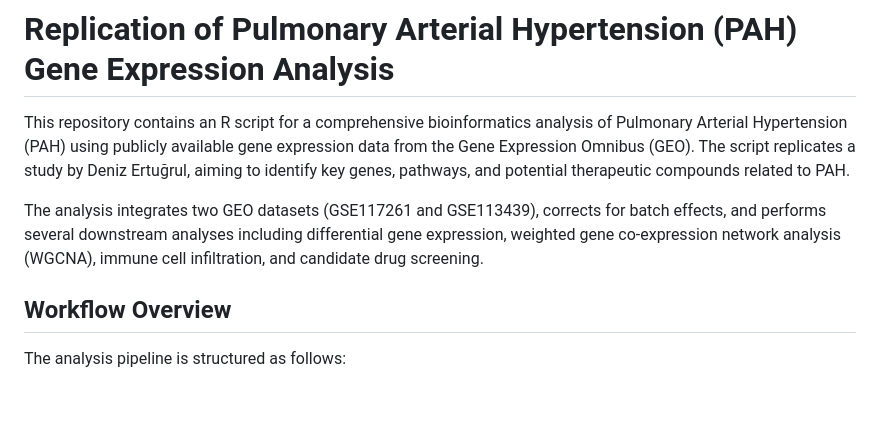
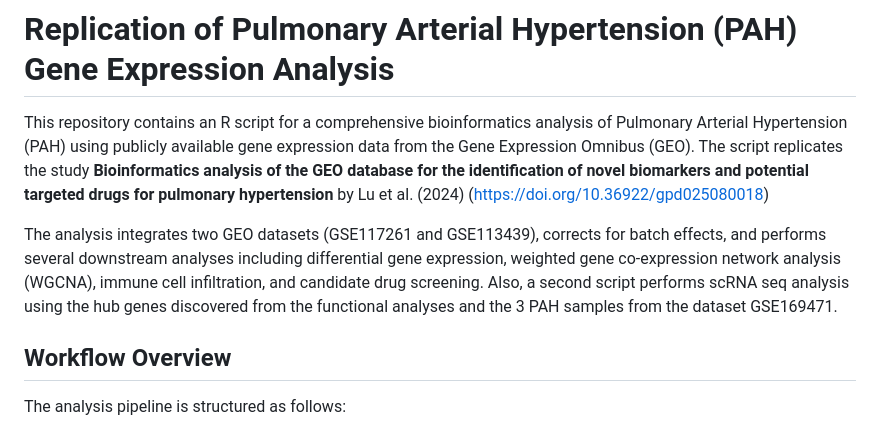
Before and after one commit to d-ert/PAH_Bioinformatics_Analysis, a Markdown page: README.md, the part around the change. GitHub-like rendering; blank space fills up the shorter version.

```diff
--- a/README.md
+++ b/README.md
@@ -1,8 +1,8 @@
 # Replication of Pulmonary Arterial Hypertension (PAH) Gene Expression Analysis
 
-This repository contains an R script for a comprehensive bioinformatics analysis of Pulmonary Arterial Hypertension (PAH) using publicly available gene expression data from the Gene Expression Omnibus (GEO). The script replicates a study by Deniz Ertuğrul, aiming to identify key genes, pathways, and potential therapeutic compounds related to PAH.
+This repository contains an R script for a comprehensive bioinformatics analysis of Pulmonary Arterial Hypertension (PAH) using publicly available gene expression data from the Gene Expression Omnibus (GEO). The script replicates the study **Bioinformatics analysis of the GEO database for the identification of novel biomarkers and potential targeted drugs for pulmonary hypertension** by Lu et al. (2024) (https://doi.org/10.36922/gpd025080018)
 
-The analysis integrates two GEO datasets (GSE117261 and GSE113439), corrects for batch effects, and performs several downstream analyses including differential gene expression, weighted gene co-expression network analysis (WGCNA), immune cell infiltration, and candidate drug screening.
+The analysis integrates two GEO datasets (GSE117261 and GSE113439), corrects for batch effects, and performs several downstream analyses including differential gene expression, weighted gene co-expression network analysis (WGCNA), immune cell infiltration, and candidate drug screening. Also, a second script performs scRNA seq analysis using the hub genes discovered from the functional analyses and the 3 PAH samples from the dataset GSE169471.
 
 ## Workflow Overview
 
```
